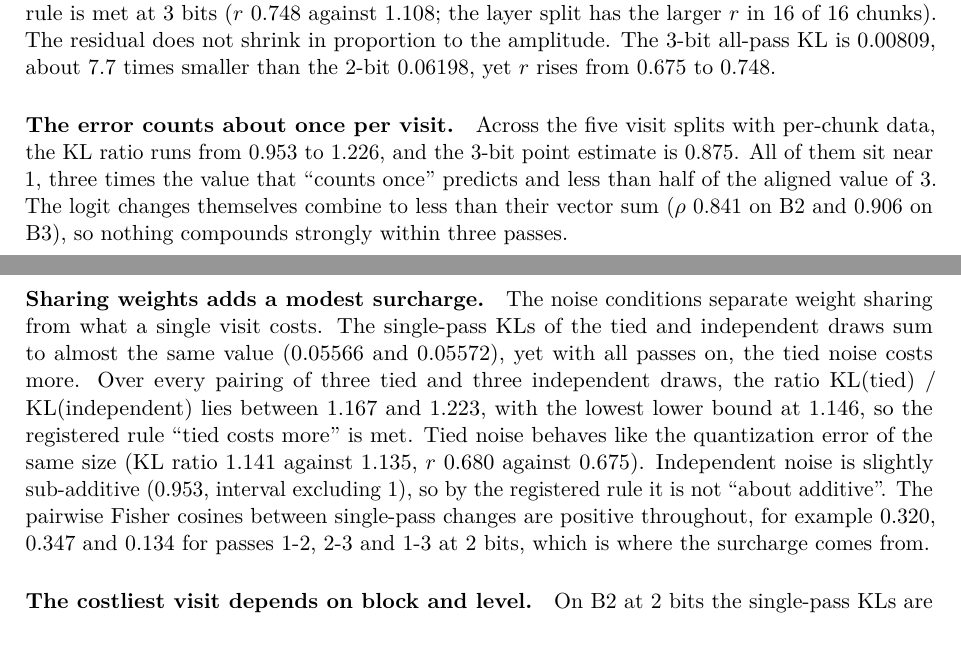
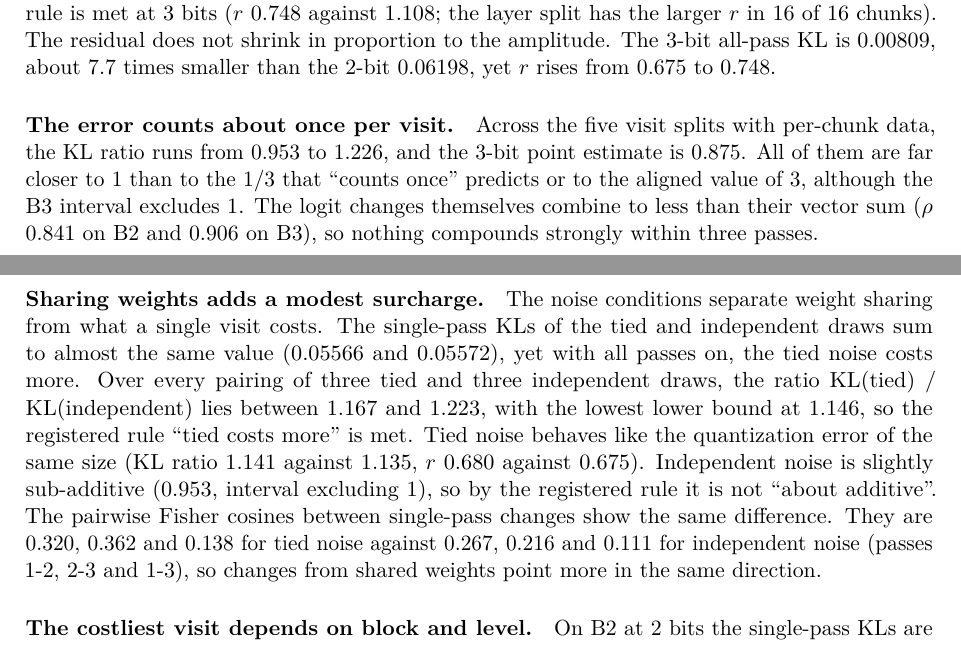
Before and after one commit to me-daniel/inkling-2-mini-quant, a LaTeX paper (paper/main.tex): two parts of pages 5 and 6 of 13, joined at a grey line, cut so that both start at the same text. Compiled offline with pdfLaTeX.

Commit message:
Paper: correct four claims flagged in the first unslop pass

```diff
--- a/paper/main.tex
+++ b/paper/main.tex
@@ -203,9 +203,9 @@ Table~\ref{tab:perpass} and Figure~\ref{fig:additivity} hold the results.
 
 \paragraph{The passes do not add up exactly, and the pass split differs from the layer split.} At 2 bits on B2, $r = 0.675$, so a large share of the all-pass change is not explained by the three single-pass changes. The layer-split control leaves an even larger residual, $r = 0.838$, and the intervals for both $r$ and $\rho$ do not overlap, so the registered rule is met. Splitting the change across passes on shared weights is closer to additive than splitting it across layers. The same rule is met at 3 bits ($r$ 0.748 against 1.108; the layer split has the larger $r$ in 16 of 16 chunks). The residual does not shrink in proportion to the amplitude. The 3-bit all-pass KL is 0.00809, about 7.7 times smaller than the 2-bit 0.06198, yet $r$ rises from 0.675 to 0.748.
 
-\paragraph{The error counts about once per visit.} Across the five visit splits with per-chunk data, the KL ratio runs from 0.953 to 1.226, and the 3-bit point estimate is 0.875. All of them sit near 1, three times the value that ``counts once'' predicts and less than half of the aligned value of 3. The logit changes themselves combine to less than their vector sum ($\rho$ 0.841 on B2 and 0.906 on B3), so nothing compounds strongly within three passes.
+\paragraph{The error counts about once per visit.} Across the five visit splits with per-chunk data, the KL ratio runs from 0.953 to 1.226, and the 3-bit point estimate is 0.875. All of them are far closer to 1 than to the 1/3 that ``counts once'' predicts or to the aligned value of 3, although the B3 interval excludes 1. The logit changes themselves combine to less than their vector sum ($\rho$ 0.841 on B2 and 0.906 on B3), so nothing compounds strongly within three passes.
 
-\paragraph{Sharing weights adds a modest surcharge.} The noise conditions separate weight sharing from what a single visit costs. The single-pass KLs of the tied and independent draws sum to almost the same value (0.05566 and 0.05572), yet with all passes on, the tied noise costs more. Over every pairing of three tied and three independent draws, the ratio KL(tied) / KL(independent) lies between 1.167 and 1.223, with the lowest lower bound at 1.146, so the registered rule ``tied costs more'' is met. Tied noise behaves like the quantization error of the same size (KL ratio 1.141 against 1.135, $r$ 0.680 against 0.675). Independent noise is slightly sub-additive (0.953, interval excluding 1), so by the registered rule it is not ``about additive''. The pairwise Fisher cosines between single-pass changes are positive throughout, for example 0.320, 0.347 and 0.134 for passes 1-2, 2-3 and 1-3 at 2 bits, which is where the surcharge comes from.
+\paragraph{Sharing weights adds a modest surcharge.} The noise conditions separate weight sharing from what a single visit costs. The single-pass KLs of the tied and independent draws sum to almost the same value (0.05566 and 0.05572), yet with all passes on, the tied noise costs more. Over every pairing of three tied and three independent draws, the ratio KL(tied) / KL(independent) lies between 1.167 and 1.223, with the lowest lower bound at 1.146, so the registered rule ``tied costs more'' is met. Tied noise behaves like the quantization error of the same size (KL ratio 1.141 against 1.135, $r$ 0.680 against 0.675). Independent noise is slightly sub-additive (0.953, interval excluding 1), so by the registered rule it is not ``about additive''. The pairwise Fisher cosines between single-pass changes show the same difference. They are 0.320, 0.362 and 0.138 for tied noise against 0.267, 0.216 and 0.111 for independent noise (passes 1-2, 2-3 and 1-3), so changes from shared weights point more in the same direction.
 
 \paragraph{The costliest visit depends on block and level.} On B2 at 2 bits the single-pass KLs are 0.01885, 0.01983 and 0.01591 for passes 1 to 3. On B3 they are 0.01661, 0.02069 and 0.03244, and the last pass carries most of the all-pass change (share 0.629 against 0.514 on B2). At 3 bits on B2, pass 1 is the costliest (0.004671, against 0.002805 and 0.001771). One fixed weight per visit will not fit all of these.
 
```
Also changed, not shown: paper/main.tex (4 more changed lines).
